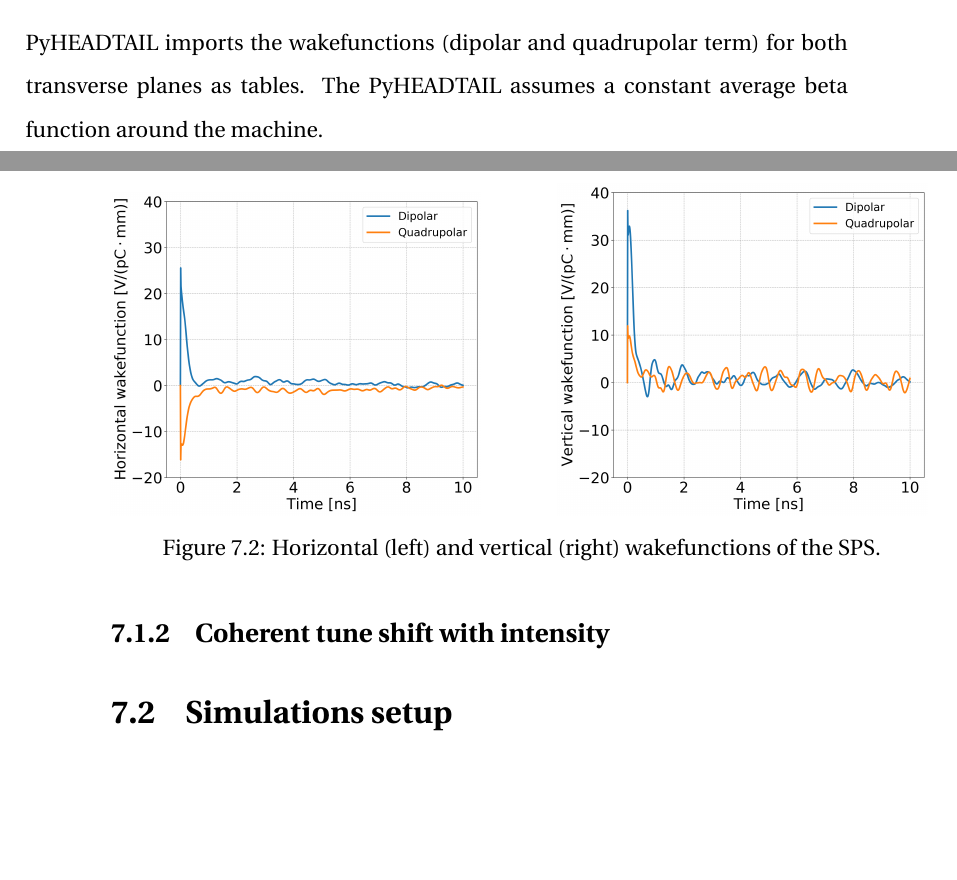
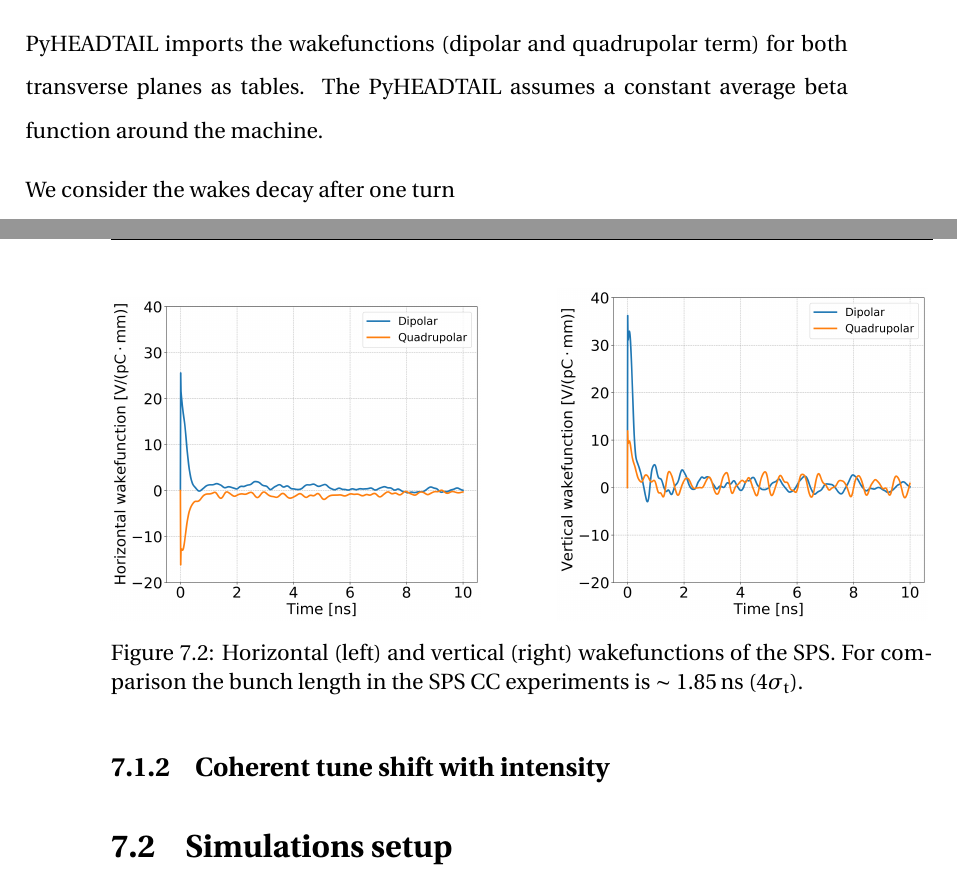
Before and after one commit to natriant/PhD_thesis, a LaTeX thesis (main.tex, which reads chapters/chapter07.tex): two parts of pages 60 and 61 of 91, joined at a grey line, cut so that both start at the same text, the shorter picture padded with empty space. Compiled offline with pdfLaTeX.

Commit message:
small update

```diff
--- a/chapters/chapter07.tex
+++ b/chapters/chapter07.tex
@@ -63,7 +63,7 @@ In order to include the impedance effects in particle tracking simulations the r
         %\label{fig:add_label_here}
     \end{subfigure}
     \hfill
-     \caption{Horizontal (left) and vertical (right) wakefunctions of the SPS.} % bunch passage
+     \caption{Horizontal (left) and vertical (right) wakefunctions of the SPS. For comparison the bunch length in the SPS CC experiments is $\sim$ 1.85\,ns (4$\mathrm{\sigma_t}$).} % bunch passage
      \label{fig:sps_wakefunctions_model_H_V}
  \end{figure}
 
@@ -73,6 +73,7 @@ input in tables in headtail
 PyHEADTAIL imports the wakefunctions (dipolar and quadrupolar term) for both transverse planes as tables.
 The PyHEADTAIL assumes a constant average beta function around the machine.
 
+We consider the wakes decay after one turn
 
 \subsection{Coherent tune shift with intensity}
 
```
